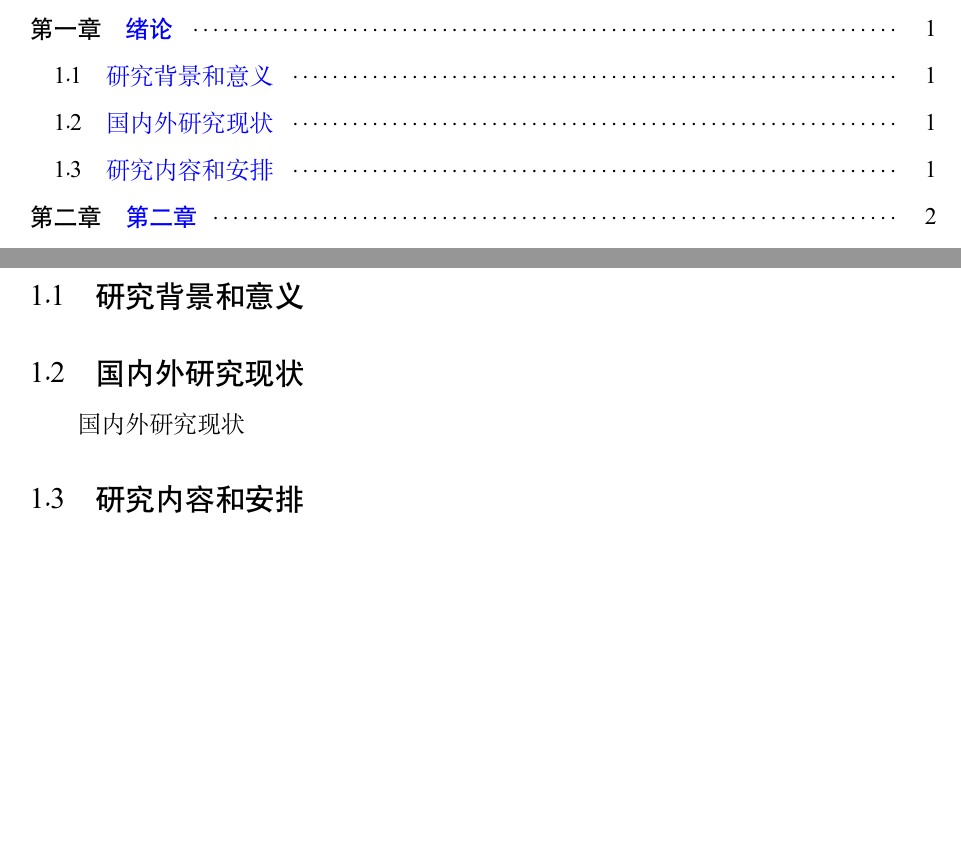
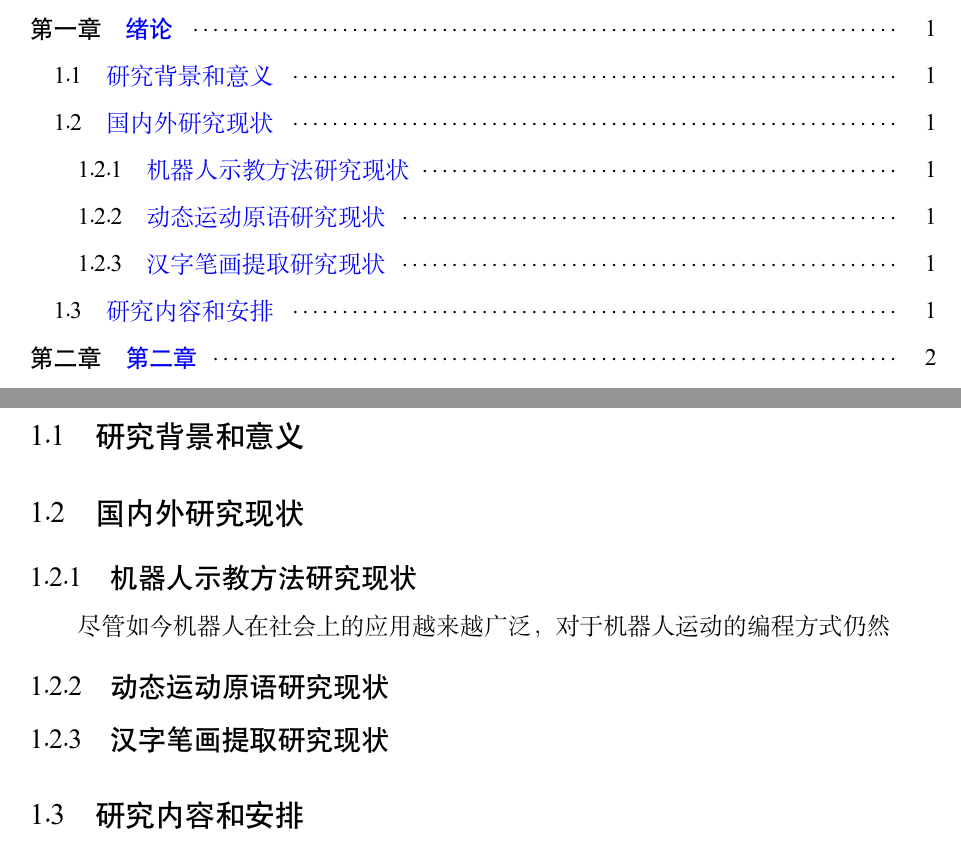
Before and after one commit to Inaikara/bachelorThesis, a LaTeX thesis (scutthesis.tex, which reads chapter01.tex): two parts of pages 3 and 5 of 12, joined at a grey line, cut so that both start at the same text. Compiled offline with XeLaTeX; a missing font is replaced by an installed copy or a similar font.

Commit message:
modified:   chapter01.tex 	modified:   scutthesis.pdf

```diff
--- a/chapter01.tex
+++ b/chapter01.tex
@@ -6,7 +6,14 @@
 
 
 \section{国内外研究现状}
-国内外研究现状
+\subsection{机器人示教方法研究现状}
+尽管如今机器人在社会上的应用越来越广泛，对于机器人运动的编程方式仍然
 
 
+
+
+\subsection{动态运动原语研究现状}
+
+\subsection{汉字笔画提取研究现状}
+
 \section{研究内容和安排}
```
Also changed, not shown: scutthesis.pdf.
